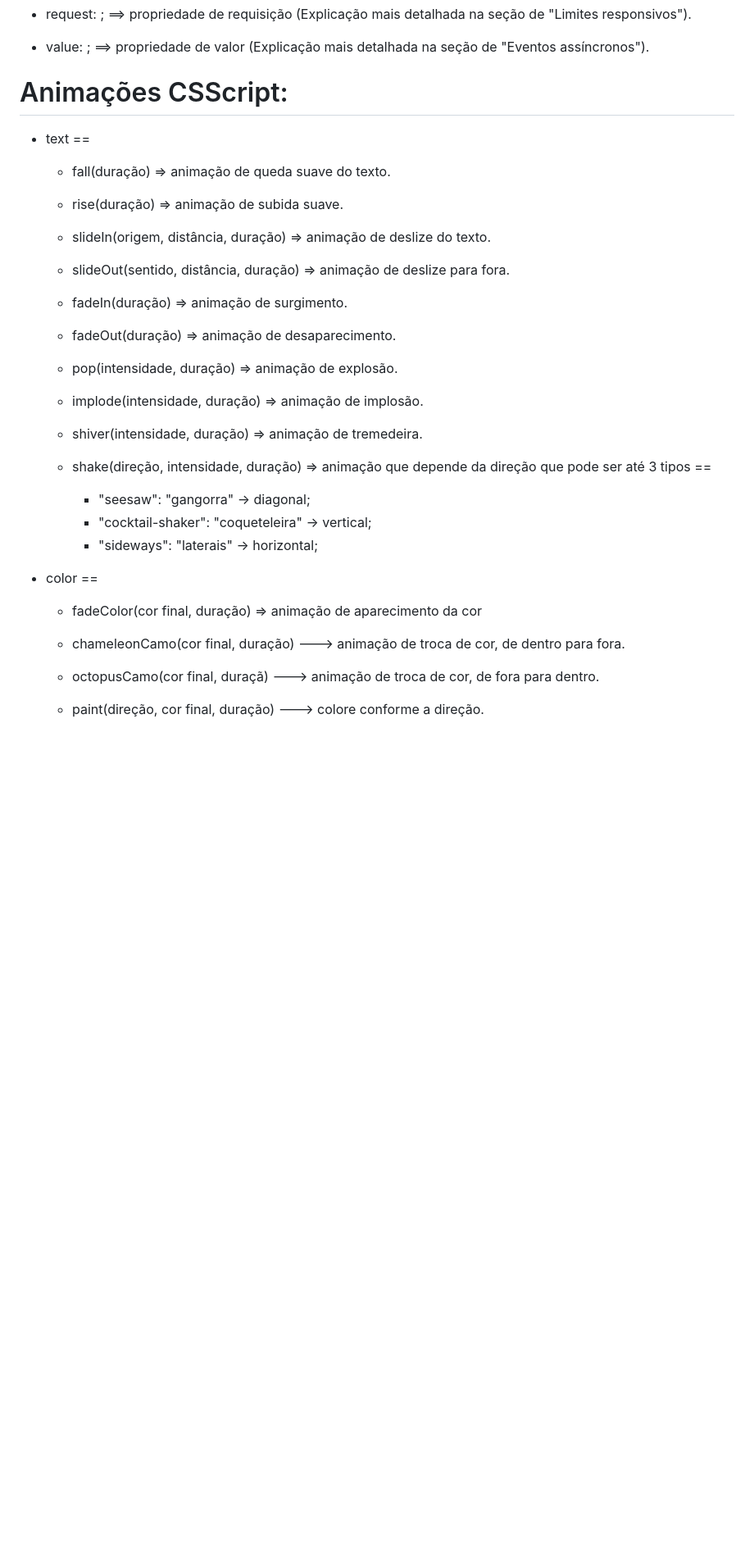
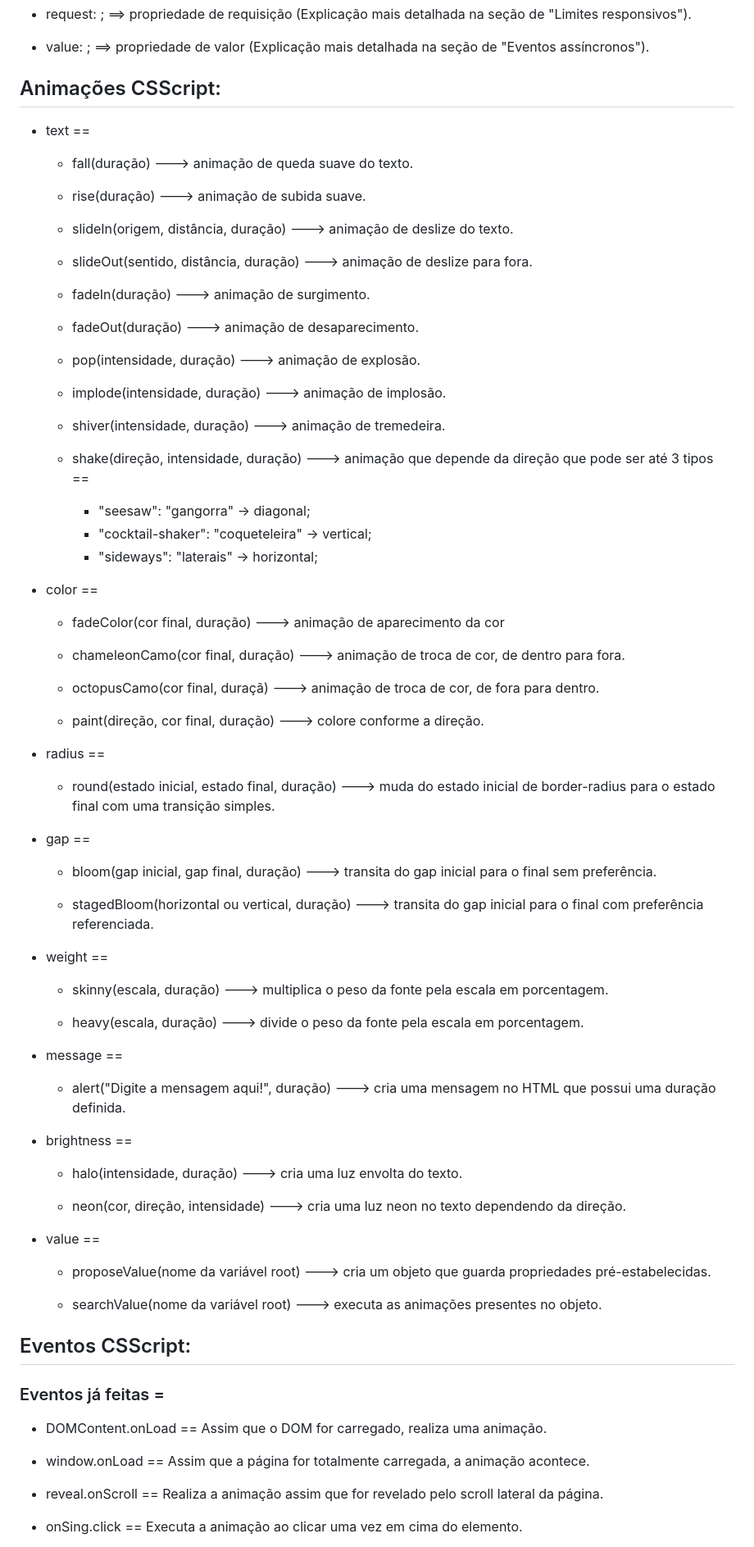
Before and after one commit to RafaelEngel10/csscript-file-extension, a Markdown page: README.md, the part around the change printed below. Shown: that part at 82% size. GitHub-like rendering; blank space fills up the shorter version.

Commit message:
readme atualizado

```diff
--- a/README.md
+++ b/README.md
@@ -42,37 +42,81 @@
 - value: ; ==> propriedade de valor (Explicação mais detalhada na seção de "Eventos assíncronos").
 
 
-# Animações CSScript:
+## Animações CSScript:
 
 - text ==
-    - fall(duração) => animação de queda suave do texto.
+    - fall(duração) ---> animação de queda suave do texto.
 
-    - rise(duração) => animação de subida suave.
+    - rise(duração) ---> animação de subida suave.
 
-    - slideIn(origem, distância, duração) => animação de deslize do texto.
+    - slideIn(origem, distância, duração) ---> animação de deslize do texto.
 
-    - slideOut(sentido, distância, duração) => animação de deslize para fora.
+    - slideOut(sentido, distância, duração) ---> animação de deslize para fora.
 
-    - fadeIn(duração) => animação de surgimento.
+    - fadeIn(duração) ---> animação de surgimento.
 
-    - fadeOut(duração) => animação de desaparecimento.
+    - fadeOut(duração) ---> animação de desaparecimento.
 
-    - pop(intensidade, duração) => animação de explosão.
+    - pop(intensidade, duração) ---> animação de explosão.
 
-    - implode(intensidade, duração) => animação de implosão.
+    - implode(intensidade, duração) ---> animação de implosão.
 
-    - shiver(intensidade, duração) => animação de tremedeira.
+    - shiver(intensidade, duração) ---> animação de tremedeira.
 
-    - shake(direção, intensidade, duração) => animação que depende da direção que pode ser até 3 tipos ==
+    - shake(direção, intensidade, duração) ---> animação que depende da direção que pode ser até 3 tipos ==
         - "seesaw": "gangorra" -> diagonal;
         - "cocktail-shaker": "coqueteleira" -> vertical;
         - "sideways": "laterais" -> horizontal;
 
 - color ==
-    - fadeColor(cor final, duração) => animação de aparecimento da cor
+    - fadeColor(cor final, duração) ---> animação de aparecimento da cor
 
     - chameleonCamo(cor final, duração) ---> animação de troca de cor, de dentro para fora.
 
     - octopusCamo(cor final, duraçã) ---> animação de troca de cor, de fora para dentro.
 
     - paint(direção, cor final, duração) ---> colore conforme a direção.
+
+- radius ==
+    - round(estado inicial, estado final, duração) ---> muda do estado inicial de border-radius para o estado final com uma transição simples.
+
+- gap ==
+    - bloom(gap inicial, gap final, duração) ---> transita do gap inicial para o final sem preferência.
+
+    - stagedBloom(horizontal ou vertical, duração) ---> transita do gap inicial para o final com preferência referenciada.
+
+- weight ==
+    - skinny(escala, duração) ---> multiplica o peso da fonte pela escala em porcentagem.
+
+    - heavy(escala, duração) ---> divide o peso da fonte pela escala em porcentagem.
+
+- message ==
+    - alert("Digite a mensagem aqui!", duração) ---> cria uma mensagem no HTML que possui uma duração definida.
+
+- brightness ==
+    - halo(intensidade, duração) ---> cria uma luz envolta do texto.
+
+    - neon(cor, direção, intensidade) ---> cria uma luz neon no texto dependendo da direção.
+
+- value ==
+    - proposeValue(nome da variável root) ---> cria um objeto que guarda propriedades pré-estabelecidas.
+
+    - searchValue(nome da variável root) ---> executa as animações presentes no objeto.
+
+
+##  Eventos CSScript:
+
+### Eventos já feitas =
+
+- DOMContent.onLoad ==
+    Assim que o DOM for carregado, realiza uma animação.
+
+- window.onLoad ==
+    Assim que a página for totalmente carregada, a animação acontece.
+
+- reveal.onScroll ==
+    Realiza a animação assim que for revelado pelo scroll lateral da página.
+
+- onSing.click ==
+    Executa a animação ao clicar uma vez em cima do elemento.
+
```
Also changed, not shown: other parts of README.md (+34 -5 lines).
